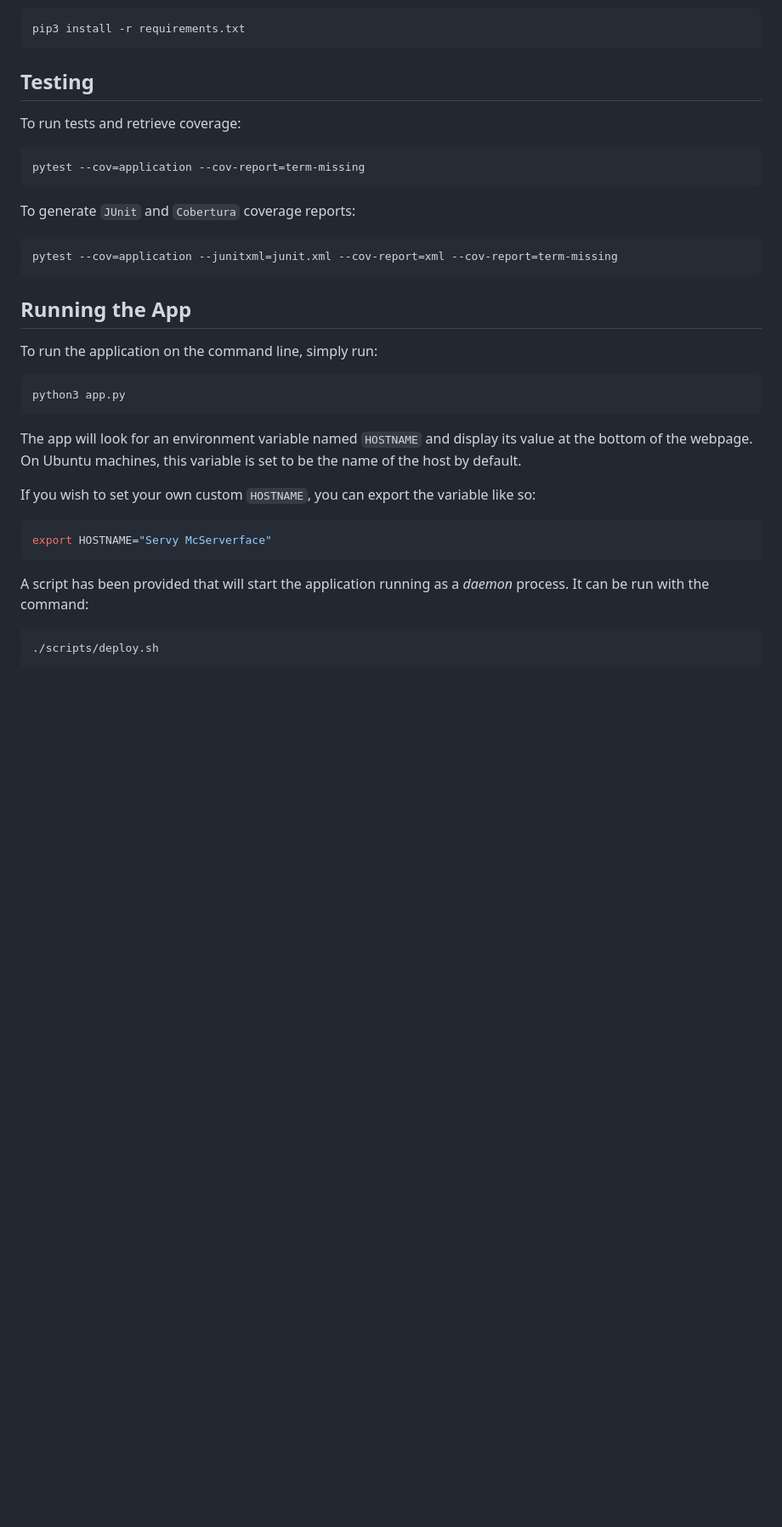
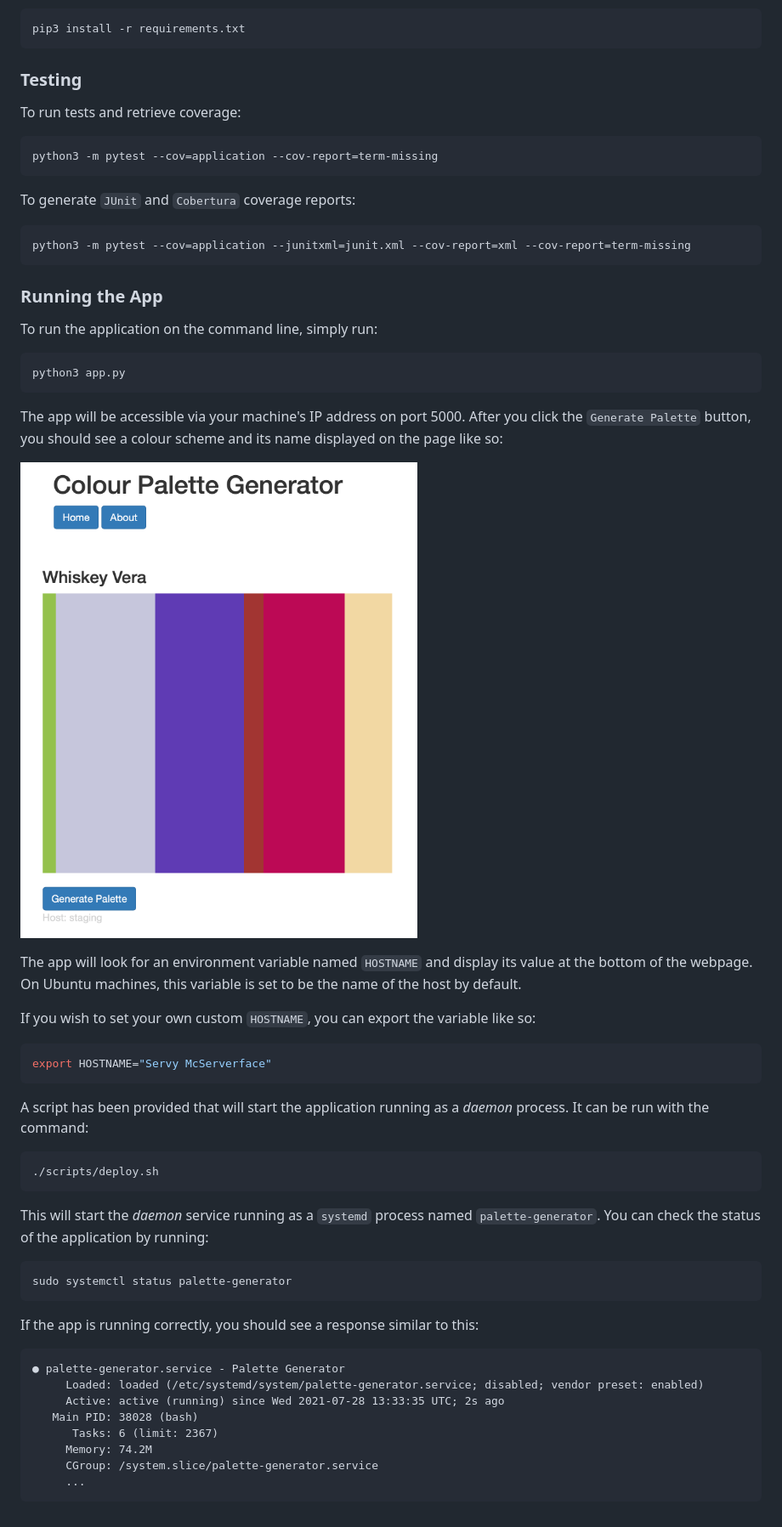
Before and after one commit to sshethqa/palette-generator, a Markdown page: README.md, the part around the change printed below. Shown: that part at 85% size. GitHub-like rendering; pictures changed too: images/front_page.png (added); blank space fills up the shorter version.

Commit message:
updated README with more information

````diff
--- a/README.md
+++ b/README.md
@@ -41,27 +49,31 @@ Install pip requirements:
 pip3 install -r requirements.txt
 ```
 
-## Testing
+### Testing
 
 To run tests and retrieve coverage:
 
 ```bash
-pytest --cov=application --cov-report=term-missing
+python3 -m pytest --cov=application --cov-report=term-missing
 ```
 
 To generate `JUnit` and `Cobertura` coverage reports:
 
 ```bash
-pytest --cov=application --junitxml=junit.xml --cov-report=xml --cov-report=term-missing
+python3 -m pytest --cov=application --junitxml=junit.xml --cov-report=xml --cov-report=term-missing
 ```
 
-## Running the App
+### Running the App
 
 To run the application on the command line, simply run:
 
 ```bash
 python3 app.py
 ```
+
+The app will be accessible via your machine's IP address on port 5000. After you click the `Generate Palette` button, you should see a colour scheme and its name displayed on the page like so:
+
+![Screenshot showing the front page of the Palette Generator web application.](images/front_page.png)
 
 The app will look for an environment variable named `HOSTNAME` and display its value at the bottom of the webpage. On Ubuntu machines, this variable is set to be the name of the host by default.
 
@@ -76,3 +88,22 @@ A script has been provided that will start the application running as a *daemon*
 ```bash
 ./scripts/deploy.sh
 ```
+
+This will start the *daemon* service running as a `systemd` process named `palette-generator`. You can check the status of the application by running:
+
+```bash
+sudo systemctl status palette-generator
+```
+
+If the app is running correctly, you should see a response similar to this:
+
+```
+● palette-generator.service - Palette Generator
+     Loaded: loaded (/etc/systemd/system/palette-generator.service; disabled; vendor preset: enabled)
+     Active: active (running) since Wed 2021-07-28 13:33:35 UTC; 2s ago
+   Main PID: 38028 (bash)
+      Tasks: 6 (limit: 2367)
+     Memory: 74.2M
+     CGroup: /system.slice/palette-generator.service
+     ...
+```
````
Also changed, not shown: other parts of README.md (+9 -1 lines).
